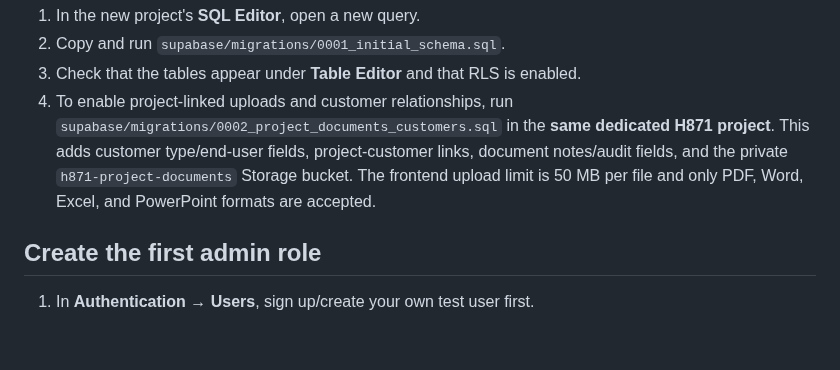
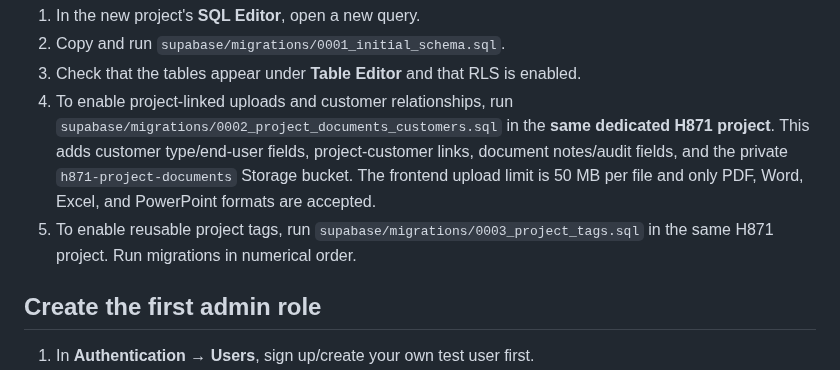
Before and after one commit to hunghoang8711/engineering-knowledge-h871, a Markdown page: docs/supabase-setup.md, the part around the change. GitHub-like rendering; blank space fills up the shorter version.

Commit message:
Document H871 project tags migration

```diff
--- a/docs/supabase-setup.md
+++ b/docs/supabase-setup.md
@@ -11,6 +11,7 @@
 2. Copy and run `supabase/migrations/0001_initial_schema.sql`.
 3. Check that the tables appear under **Table Editor** and that RLS is enabled.
 4. To enable project-linked uploads and customer relationships, run `supabase/migrations/0002_project_documents_customers.sql` in the **same dedicated H871 project**. This adds customer type/end-user fields, project-customer links, document notes/audit fields, and the private `h871-project-documents` Storage bucket. The frontend upload limit is 50 MB per file and only PDF, Word, Excel, and PowerPoint formats are accepted.
+5. To enable reusable project tags, run `supabase/migrations/0003_project_tags.sql` in the same H871 project. Run migrations in numerical order.
 
 ## Create the first admin role
 1. In **Authentication → Users**, sign up/create your own test user first.
```
